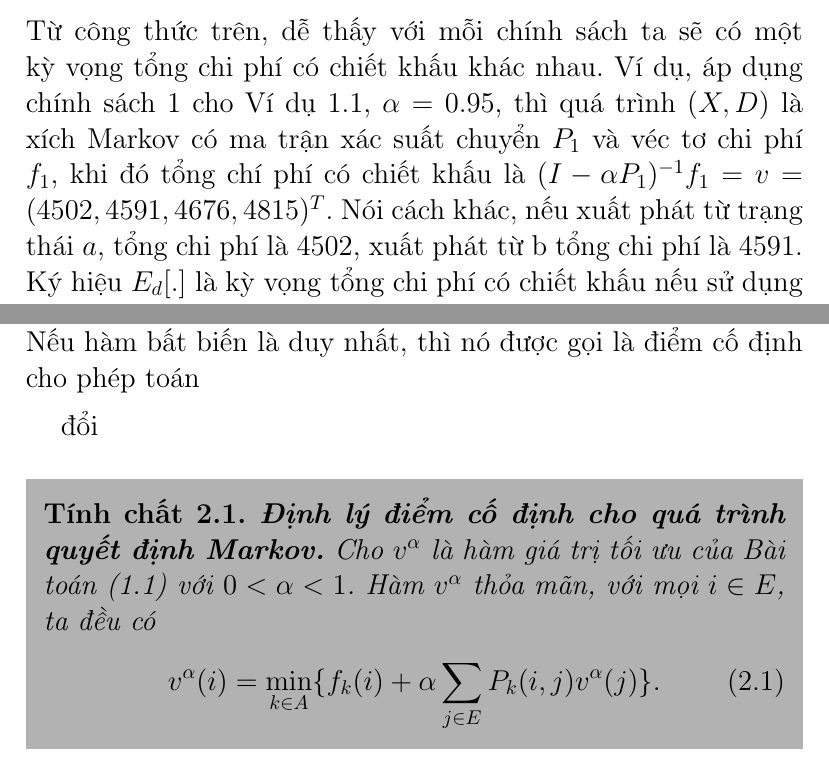
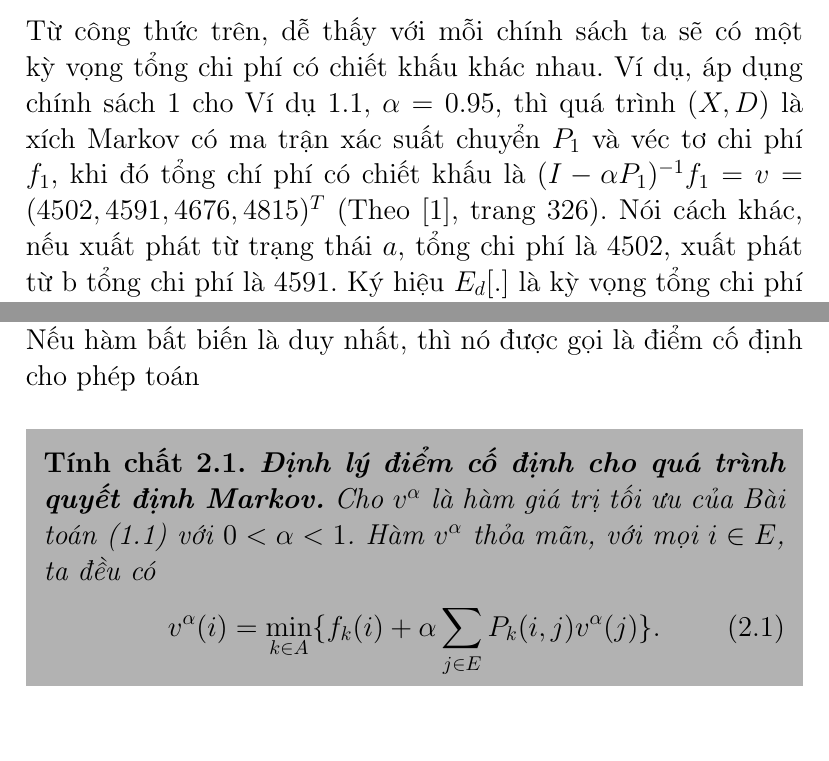
Before and after one commit to ngohieu12/NgauNhien, a LaTeX document (Bao cao/document.tex): two parts of pages 8 and 11 of 37, joined at a grey line, cut so that both start at the same text, the shorter picture padded with empty space. Compiled offline with pdfLaTeX.

Commit message:
Add files via upload

```diff
--- a/Bao cao/document.tex
+++ b/Bao cao/document.tex
@@ -115,7 +115,7 @@
     E(\sum_{n=0}^{\infty}\alpha^n f_{D_n}(X_n)).
     \end{align*}
    Từ công thức trên, dễ thấy với mỗi chính sách ta sẽ có một kỳ vọng tổng chi phí có chiết khấu khác nhau.
-   Ví dụ, áp dụng chính sách 1 cho Ví dụ 1.1, $\alpha=0.95$, thì quá trình $(X,D)$ là xích Markov có ma trận xác suất chuyển $P_1$ và véc tơ chi phí $f_1$, khi đó tổng chí phí có chiết khấu là $(I-\alpha P_1)^{-1}f_1=v=(4502, 4591, 4676, 4815)^T$. Nói cách khác, nếu xuất phát từ trạng thái $a$, tổng chi phí là 4502, xuất phát từ b tổng chi phí là 4591.  Ký hiệu $E_d[.]$ là kỳ vọng tổng chi phí có chiết khấu nếu sử dụng chính sách $d, d \in \mathcal{M}$. Đặt
+   Ví dụ, áp dụng chính sách 1 cho Ví dụ 1.1, $\alpha=0.95$, thì quá trình $(X,D)$ là xích Markov có ma trận xác suất chuyển $P_1$ và véc tơ chi phí $f_1$, khi đó tổng chí phí có chiết khấu là $(I-\alpha P_1)^{-1}f_1=v=(4502, 4591, 4676, 4815)^T$ (Theo [1], trang 326). Nói cách khác, nếu xuất phát từ trạng thái $a$, tổng chi phí là 4502, xuất phát từ b tổng chi phí là 4591.  Ký hiệu $E_d[.]$ là kỳ vọng tổng chi phí có chiết khấu nếu sử dụng chính sách $d, d \in \mathcal{M}$. Đặt
    \begin{align*}
    v^{\alpha}_d= E_d(\sum_{n=0}^{\infty}\alpha^n f_{D_n}(X_n)|X_0=i)
    \end{align*}
@@ -174,7 +174,7 @@
 
     Trong toán học, một hàm được gọi là bất biến đối với một phép toán nếu phép toán không làm thay đổi hàm. Ví dụ, trạng thái dừng $\pi$, còn được gọi là véc tơ bất biến cho ma trận Markov $P$ bởi vì phép toán $\pi P$ không làm thay đổi véc tơ $\pi$. Cho quá trình quyết định Markov, phép toán sẽ phức tạp hơn phép nhân ma trận, nhưng ý tưởng cơ bản về hàm bất biến không thay đổi. Nếu hàm bất biến là duy nhất, thì nó được gọi là điểm cố định cho phép toán
 
-    \medskipđổi
+    \medskip
      \definecolor{shadecolor}{rgb}{0.7,0.7,0.7}
     \begin{shaded*}
     	\noindent
```
Also changed, not shown: Bao cao/document.pdf.
